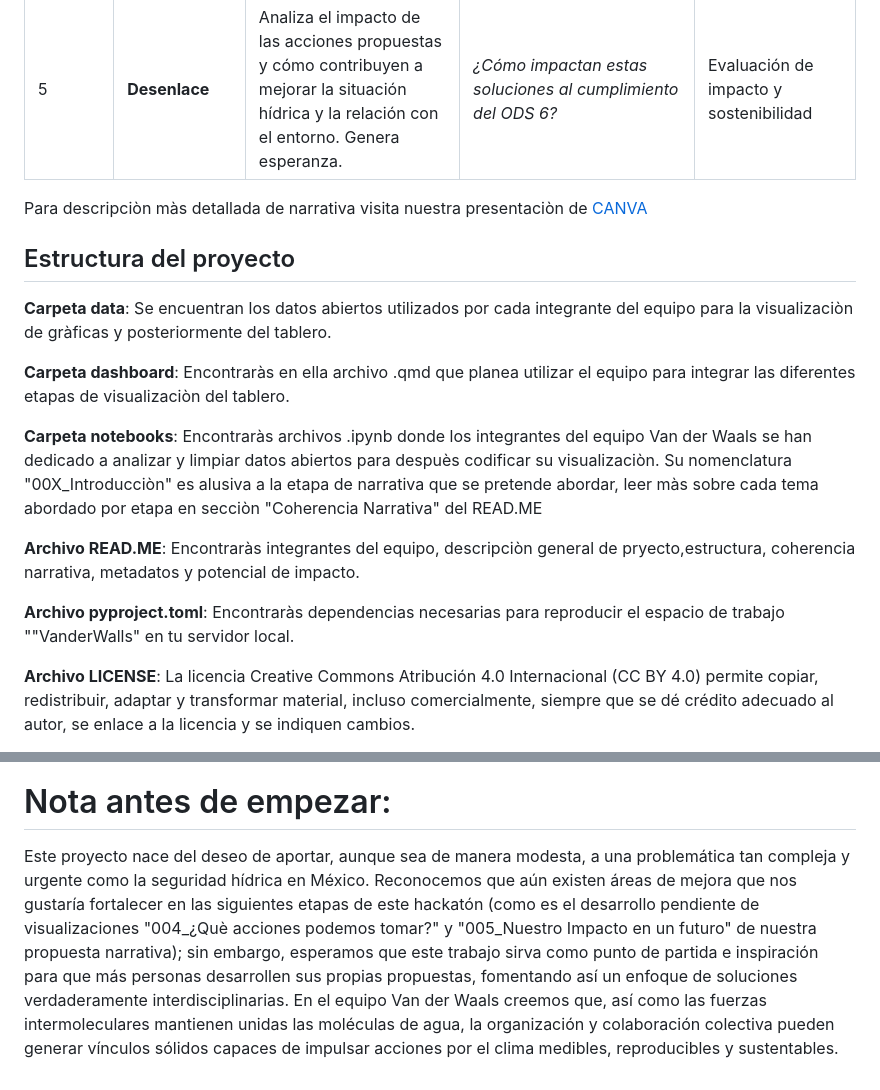
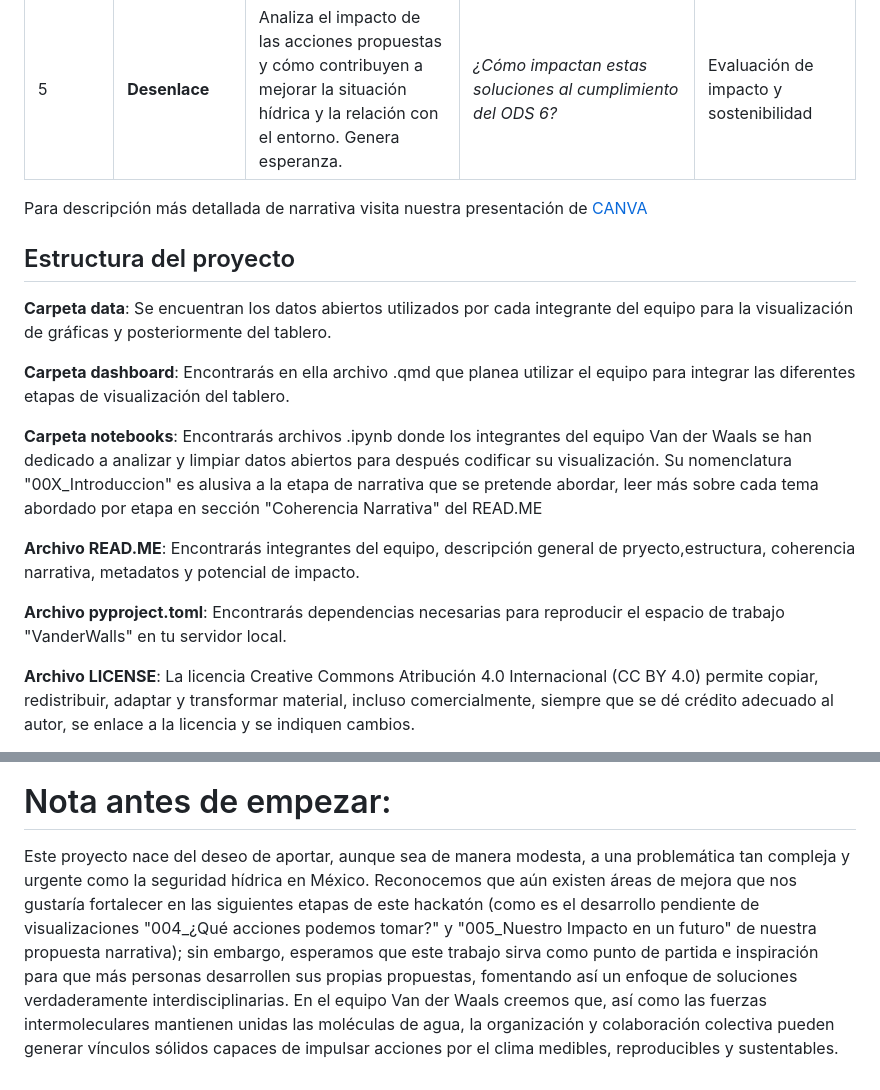
Before and after one commit to nYerithAvila/VanderWaals, a Markdown page: README.md, 2 parts joined by grey strips. Rendered like a GitHub page.

Commit message:
Fix spelling and formatting errors in README.md
Corrected spelling and formatting issues in the README file, including accents and word choices for clarity.

```diff
--- a/README.md
+++ b/README.md
@@ -32,17 +32,17 @@ CONAGUA, Agenda 2030, Aqueduct Water Risk Atlas.
 | 3 | **Clímax** | Define y evidencía situación de bancarrota hídrica en México, proyectando escenario hasta el año 2080 con mismos hábitos de consumo hídrico| _¿Qué pasará si persistimos con nuestros hábitos de consumo?_ <br> _¿Qué es la bancarrota hidrica?_ | Datos obtenidos de Aqueduct Risk Atlas, Portal de datos abiertos|
 | 4 | **Acción descendente** | Presenta 4 propuestas de acción en las que el usuario puede participar para atender a rubros específicos de la problemática.| _Individualmente ¿Qué acciones específicas reducirían mi huella hídrica habitual?_ <br> _Colectivamente ¿Cómo es que las comunidades se han organizado para atender la problematica hídrica?_ <br> _Institucionalmente ¿Qué información tenemos acceso como ciudadanos? y Gubernamentalmente ¿Qué beneficios puntuales existen de invertir en seguridad hídrica?_ | Datos obtenidos de |
 | 5 | **Desenlace** | Analiza el impacto de las acciones propuestas y cómo contribuyen a mejorar la situación hídrica y la relación con el entorno. Genera esperanza. | _¿Cómo impactan estas soluciones al cumplimiento del ODS 6?_ | Evaluación de impacto y sostenibilidad |
-Para descripciòn màs detallada de narrativa visita nuestra presentaciòn de [CANVA](https://canva.link/zk4dku9btkrs1ak)
+Para descripción más detallada de narrativa visita nuestra presentación de [CANVA](https://canva.link/zk4dku9btkrs1ak)
 ## Estructura del proyecto
-**Carpeta data**: Se encuentran los datos abiertos utilizados por cada integrante del equipo para la visualizaciòn de gràficas y posteriormente del tablero.
+**Carpeta data**: Se encuentran los datos abiertos utilizados por cada integrante del equipo para la visualización de gráficas y posteriormente del tablero.
 
-**Carpeta dashboard**: Encontraràs en ella archivo .qmd que planea utilizar el equipo para integrar las diferentes etapas de visualizaciòn del tablero.
+**Carpeta dashboard**: Encontrarás en ella archivo .qmd que planea utilizar el equipo para integrar las diferentes etapas de visualización del tablero.
 
-**Carpeta notebooks**: Encontraràs archivos .ipynb donde los integrantes del equipo Van der Waals se han dedicado a analizar y limpiar datos abiertos para despuès codificar su visualizaciòn. Su nomenclatura "00X_Introducciòn" es alusiva a la etapa de narrativa que se pretende abordar, leer màs sobre cada tema abordado por etapa en secciòn "Coherencia Narrativa" del READ.ME
+**Carpeta notebooks**: Encontrarás archivos .ipynb donde los integrantes del equipo Van der Waals se han dedicado a analizar y limpiar datos abiertos para después codificar su visualización. Su nomenclatura "00X_Introduccion" es alusiva a la etapa de narrativa que se pretende abordar, leer más sobre cada tema abordado por etapa en sección "Coherencia Narrativa" del READ.ME
 
-**Archivo READ.ME**: Encontraràs integrantes del equipo, descripciòn general de pryecto,estructura, coherencia narrativa, metadatos y potencial de impacto.
+**Archivo READ.ME**: Encontrarás integrantes del equipo, descripción general de pryecto,estructura, coherencia narrativa, metadatos y potencial de impacto.
 
-**Archivo pyproject.toml**: Encontraràs dependencias necesarias para reproducir el espacio de trabajo ""VanderWalls" en tu servidor local.
+**Archivo pyproject.toml**: Encontrarás dependencias necesarias para reproducir el espacio de trabajo "VanderWalls" en tu servidor local.
 
 **Archivo LICENSE**: La licencia Creative Commons Atribución 4.0 Internacional (CC BY 4.0) permite copiar, redistribuir, adaptar y transformar material, incluso comercialmente, siempre que se dé crédito adecuado al autor, se enlace a la licencia y se indiquen cambios.
 
@@ -71,5 +71,5 @@ Asimismo, se pretende destacar que existen múltiples áreas de oportunidad para
 ![Logo](https://tse4.mm.bing.net/th/id/OIP.DU7u4z4TgUDFvpiQM84ktwHaDt?rs=1&pid=ImgDetMain&o=7&rm=3)
 
 # Nota antes de empezar: #
-Este proyecto nace del deseo de aportar, aunque sea de manera modesta, a una problemática tan compleja y urgente como la seguridad hídrica en México. Reconocemos que aún existen áreas de mejora que nos gustaría fortalecer en las siguientes etapas de este hackatón (como es el desarrollo pendiente de visualizaciones "004_¿Què acciones podemos tomar?" y "005_Nuestro Impacto en un futuro" de nuestra propuesta narrativa); sin embargo, esperamos que este trabajo sirva como punto de partida e inspiración para que más personas desarrollen sus propias propuestas, fomentando así un enfoque de soluciones verdaderamente interdisciplinarias.
+Este proyecto nace del deseo de aportar, aunque sea de manera modesta, a una problemática tan compleja y urgente como la seguridad hídrica en México. Reconocemos que aún existen áreas de mejora que nos gustaría fortalecer en las siguientes etapas de este hackatón (como es el desarrollo pendiente de visualizaciones "004_¿Qué acciones podemos tomar?" y "005_Nuestro Impacto en un futuro" de nuestra propuesta narrativa); sin embargo, esperamos que este trabajo sirva como punto de partida e inspiración para que más personas desarrollen sus propias propuestas, fomentando así un enfoque de soluciones verdaderamente interdisciplinarias.
 En el equipo Van der Waals creemos que, así como las fuerzas intermoleculares mantienen unidas las moléculas de agua, la organización y colaboración colectiva pueden generar vínculos sólidos capaces de impulsar acciones por el clima medibles, reproducibles y sustentables.
```
Also changed, not shown: other parts of README.md (+3 -3 lines).
